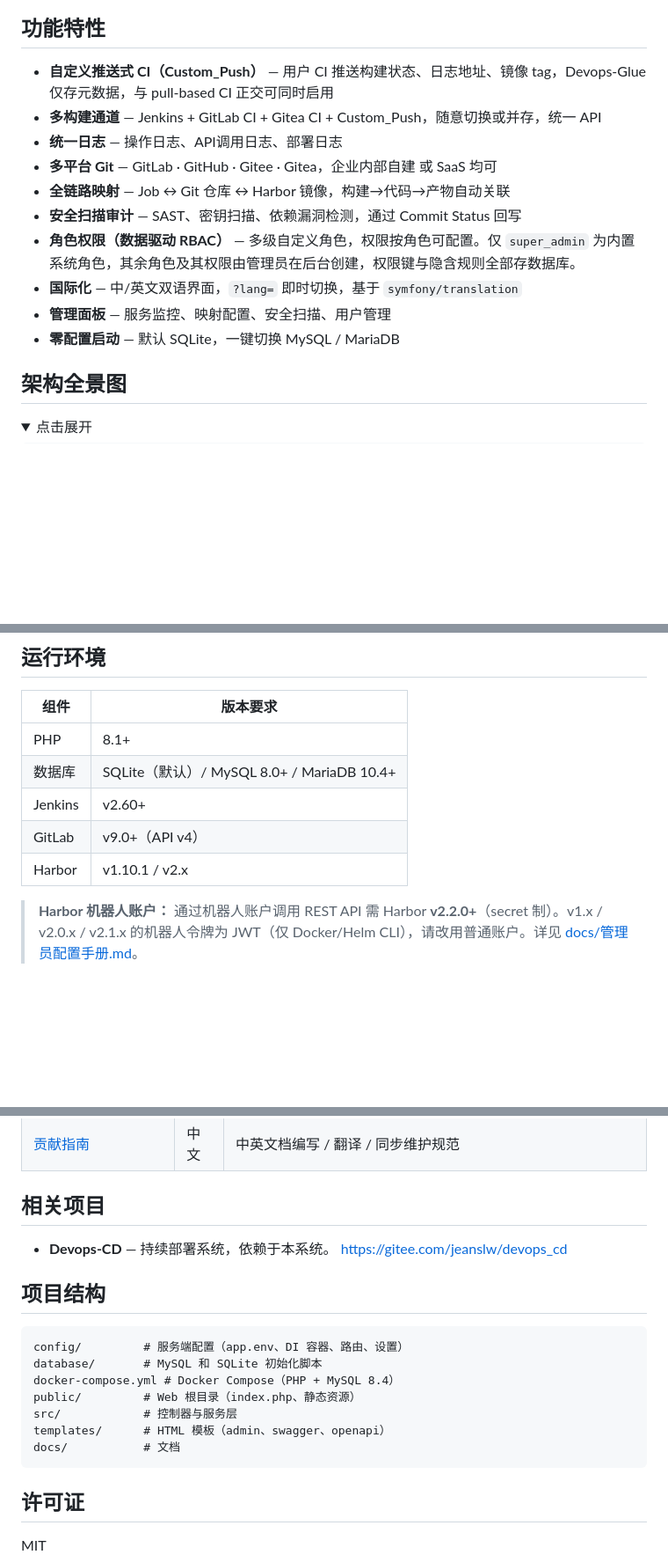
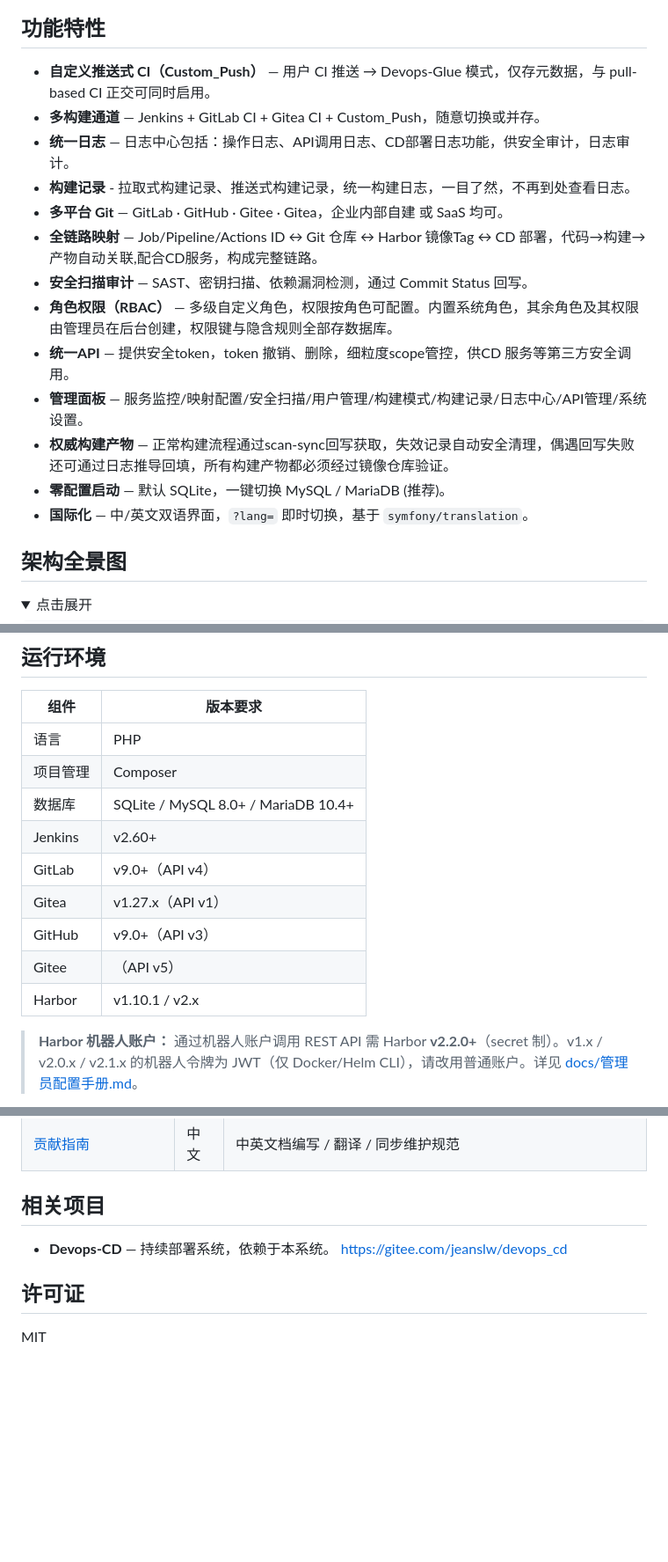
Before and after one commit to jeanslw/Devops-Glue, a Markdown page: README_ZH-CN.md, 3 parts joined by grey strips. Shown at 88% size. Drawn GitHub-style; folded sections open; blank space fills up the shorter version.

Commit message:
docs(readme): 中文 README 文案润色（维护者提交）
功能特性列表扩写（构建记录/统一API/权威构建产物）、版本表标注自建/SaaS、移除过时的项目结构段

````diff
--- a/README_ZH-CN.md
+++ b/README_ZH-CN.md
@@ -37,16 +37,19 @@ Devops-Glue API 是基于 Slim4 为小团队打造的 DevOps 工具链增强集
 
 ## 功能特性
 
-- **自定义推送式 CI（Custom_Push）** — 用户 CI 推送构建状态、日志地址、镜像 tag，Devops-Glue 仅存元数据，与 pull-based CI 正交可同时启用
-- **多构建通道** — Jenkins + GitLab CI + Gitea CI + Custom_Push，随意切换或并存，统一 API
-- **统一日志** — 操作日志、API调用日志、部署日志
-- **多平台 Git** — GitLab · GitHub · Gitee · Gitea，企业内部自建 或 SaaS 均可
-- **全链路映射** — Job ↔ Git 仓库 ↔ Harbor 镜像，构建→代码→产物自动关联
-- **安全扫描审计** — SAST、密钥扫描、依赖漏洞检测，通过 Commit Status 回写
-- **角色权限（数据驱动 RBAC）** — 多级自定义角色，权限按角色可配置。仅 `super_admin` 为内置系统角色，其余角色及其权限由管理员在后台创建，权限键与隐含规则全部存数据库。
-- **国际化** — 中/英文双语界面，`?lang=` 即时切换，基于 `symfony/translation`
-- **管理面板** — 服务监控、映射配置、安全扫描、用户管理
-- **零配置启动** — 默认 SQLite，一键切换 MySQL / MariaDB
+- **自定义推送式 CI（Custom_Push）** — 用户 CI 推送 →  Devops-Glue 模式，仅存元数据，与 pull-based CI 正交可同时启用。
+- **多构建通道** — Jenkins + GitLab CI + Gitea CI + Custom_Push，随意切换或并存。
+- **统一日志** — 日志中心包括：操作日志、API调用日志、CD部署日志功能，供安全审计，日志审计。
+- **构建记录** - 拉取式构建记录、推送式构建记录，统一构建日志，一目了然，不再到处查看日志。
+- **多平台 Git** — GitLab · GitHub · Gitee · Gitea，企业内部自建 或 SaaS 均可。
+- **全链路映射** — Job/Pipeline/Actions ID ↔ Git 仓库 ↔ Harbor 镜像Tag ↔ CD 部署，代码→构建→产物自动关联,配合CD服务，构成完整链路。
+- **安全扫描审计** — SAST、密钥扫描、依赖漏洞检测，通过 Commit Status 回写。
+- **角色权限（RBAC）** — 多级自定义角色，权限按角色可配置。内置系统角色，其余角色及其权限由管理员在后台创建，权限键与隐含规则全部存数据库。
+- **统一API** — 提供安全token，token 撤销、删除，细粒度scope管控，供CD 服务等第三方安全调用。
+- **管理面板** — 服务监控/映射配置/安全扫描/用户管理/构建模式/构建记录/日志中心/API管理/系统设置。
+- **权威构建产物** — 正常构建流程通过scan-sync回写获取，失效记录自动安全清理，偶遇回写失败还可通过日志推导回填，所有构建产物都必须经过镜像仓库验证。
+- **零配置启动** — 默认 SQLite，一键切换 MySQL / MariaDB (推荐)。
+- **国际化** — 中/英文双语界面，`?lang=` 即时切换，基于 `symfony/translation`。
 
 ## 架构全景图
 <details>
@@ -124,11 +127,15 @@ curl http://localhost:8080/api/health
 
 | 组件 | 版本要求 |
 |---|---|
-| PHP | 8.1+ |
-| 数据库 | SQLite（默认）/ MySQL 8.0+ / MariaDB 10.4+ |
-| Jenkins | v2.60+ |
-| GitLab | v9.0+（API v4） |
-| Harbor | v1.10.1 / v2.x |
+| 语言| PHP | 8.1+ |
+| 项目管理 | Composer | v2.9.4 |
+| 数据库| SQLite / MySQL 8.0+ / MariaDB 10.4+ | 自建或SaaS |
+| Jenkins | v2.60+ | 自建 |
+| GitLab | v9.0+（API v4） | 自建 |
+| Gitea | v1.27.x（API v1） | 自建 |
+| GitHub | v9.0+（API v3） | SaaS |
+| Gitee | （API v5） | SaaS |
+| Harbor | v1.10.1 / v2.x | 自建 |
 
 > **Harbor 机器人账户：** 通过机器人账户调用 REST API 需 Harbor **v2.2.0+**（secret 制）。v1.x / v2.0.x / v2.1.x 的机器人令牌为 JWT（仅 Docker/Helm CLI），请改用普通账户。详见 [docs/管理员配置手册.md](docs/管理员配置手册.md#11-接入-harbor)。
 
@@ -154,18 +161,6 @@ curl http://localhost:8080/api/health
 - **Devops-CD** — 持续部署系统，依赖于本系统。
   https://gitee.com/jeanslw/devops_cd
 
-## 项目结构
-
-```
-config/         # 服务端配置（app.env、DI 容器、路由、设置）
-database/       # MySQL 和 SQLite 初始化脚本
-docker-compose.yml # Docker Compose（PHP + MySQL 8.4）
-public/         # Web 根目录（index.php、静态资源）
-src/            # 控制器与服务层
-templates/      # HTML 模板（admin、swagger、openapi）
-docs/           # 文档
-```
-
 ## 许可证
 
 MIT
````
Also changed, not shown: other parts of README_ZH-CN.md (+4 -4 lines).
